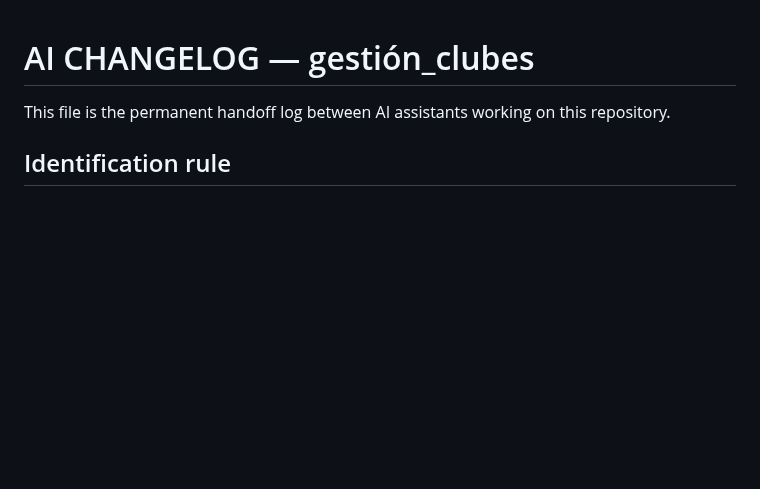
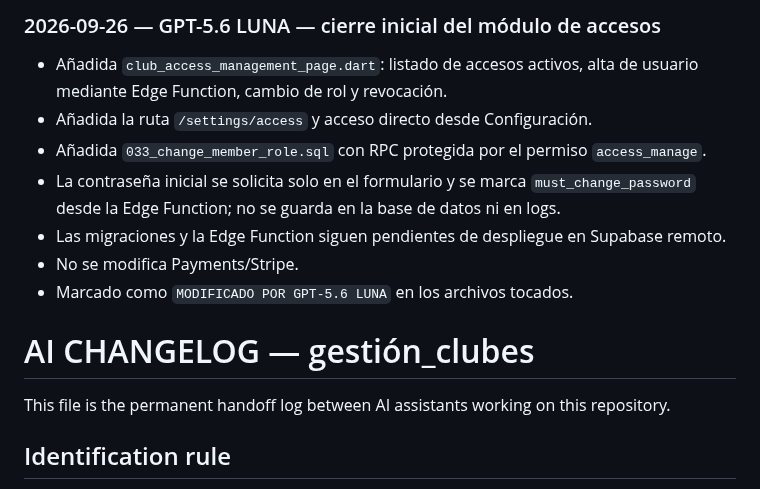
Before and after one commit to diezparaiso/gestion_clubes, a Markdown page: AI_CHANGELOG.md, the part around the change. GitHub-like rendering; blank space fills up the shorter version.

Commit message:
Documenta cierre inicial del módulo de accesos - GPT-5.6 LUNA

```diff
--- a/AI_CHANGELOG.md
+++ b/AI_CHANGELOG.md
@@ -1,3 +1,12 @@
+### 2026-09-26 — GPT-5.6 LUNA — cierre inicial del módulo de accesos
+- Añadida `club_access_management_page.dart`: listado de accesos activos, alta de usuario mediante Edge Function, cambio de rol y revocación.
+- Añadida la ruta `/settings/access` y acceso directo desde Configuración.
+- Añadida `033_change_member_role.sql` con RPC protegida por el permiso `access_manage`.
+- La contraseña inicial se solicita solo en el formulario y se marca `must_change_password` desde la Edge Function; no se guarda en la base de datos ni en logs.
+- Las migraciones y la Edge Function siguen pendientes de despliegue en Supabase remoto.
+- No se modifica Payments/Stripe.
+- Marcado como `MODIFICADO POR GPT-5.6 LUNA` en los archivos tocados.
+
 # AI CHANGELOG — gestión_clubes
 
 This file is the permanent handoff log between AI assistants working on this repository.
```
